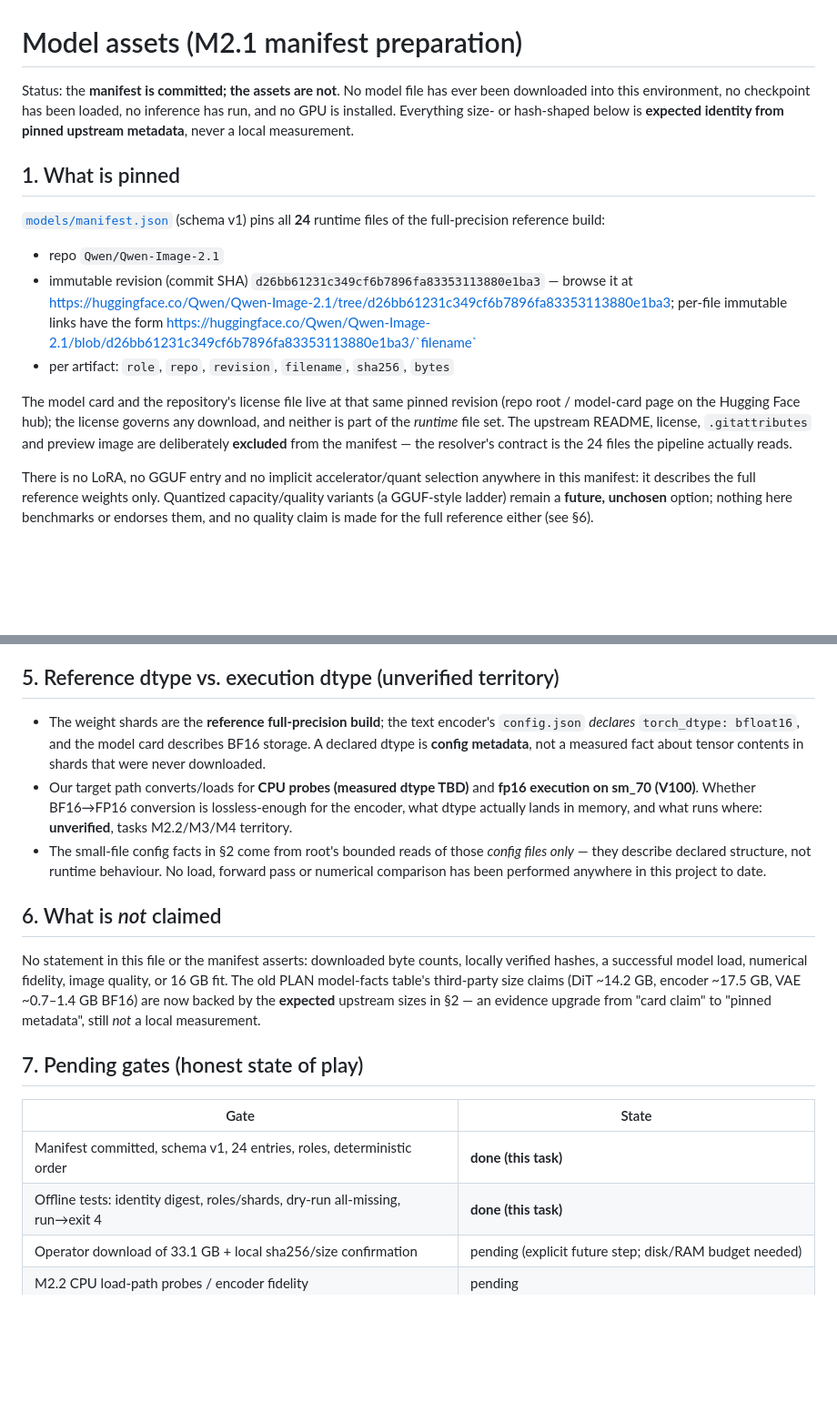
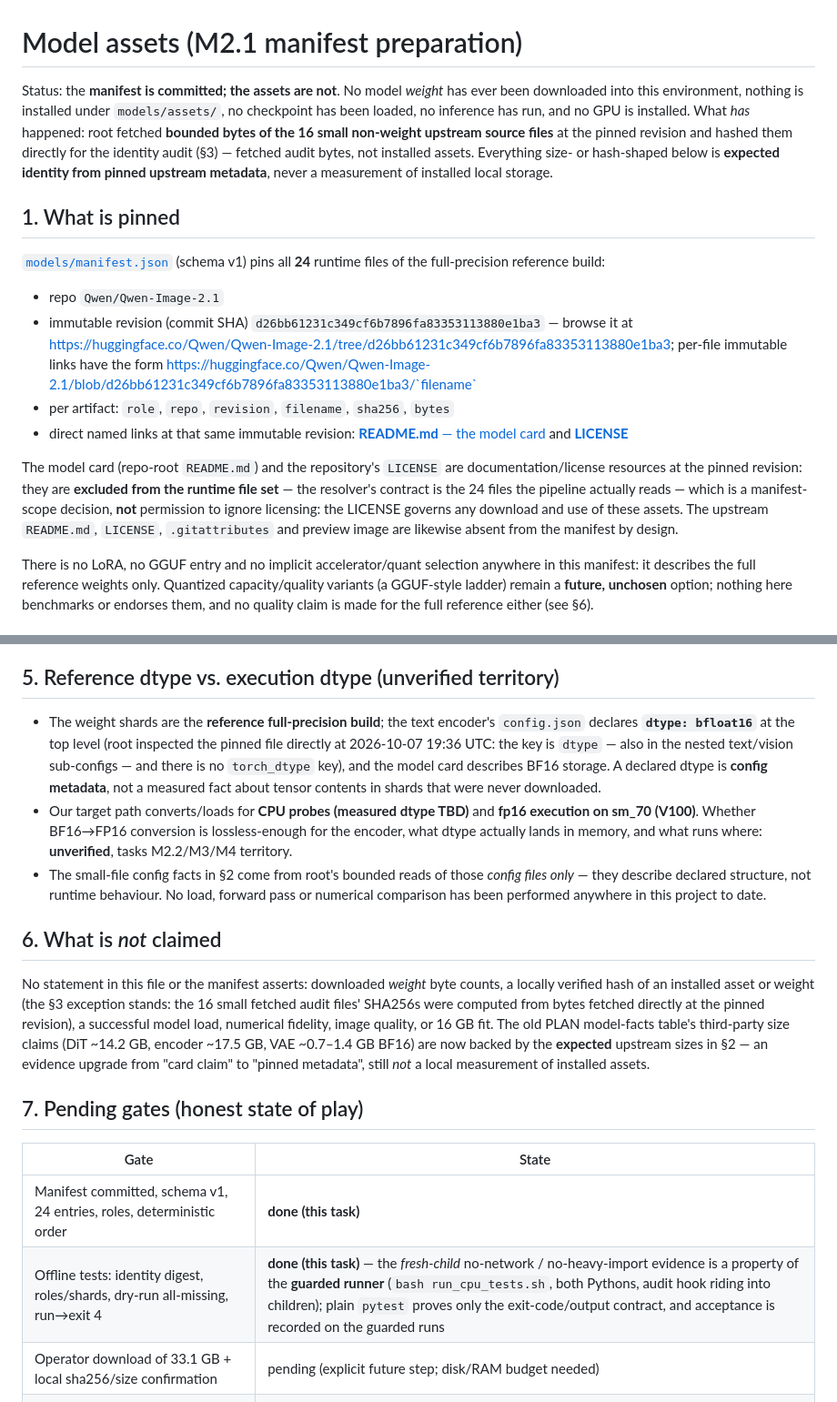
Before and after one commit to EuanWebster/v100-qwen-image, a Markdown page: docs/models.md, 2 parts joined by grey strips. Shown at 91% size. Drawn GitHub-style; blank space fills up the shorter version.

Commit message:
M2.1 review fixes: models.md evidence honesty + pinned README/LICENSE links
- direct named immutable-revision links to README.md (model card) and
  LICENSE (names confirmed from the pinned repo-tree listing); stated as
  doc/license resources excluded from the runtime manifest, not a license
  exemption
- opening distinguishes zero downloaded weights / zero installed assets
  from root's bounded fetch + direct SHA256 hashing of 16 small regular
  source files for the identity audit (8 LFS identities remain unverified
  against local bytes); blanket 'no bytes on this disk' claim scoped
- encoder config key corrected to "dtype": "bfloat16" per root's direct
  read of the pinned config.json (2026-10-07 19:36 UTC); no torch_dtype key
- acceptance row records the guarded-runner precondition for fresh-child
  no-network/no-heavy-import evidence

Manifest and all 24 entries untouched.

```diff
--- a/docs/models.md
+++ b/docs/models.md
@@ -1,10 +1,14 @@
 # Model assets (M2.1 manifest preparation)
 
-Status: the **manifest is committed; the assets are not**. No model file has
-ever been downloaded into this environment, no checkpoint has been loaded, no
-inference has run, and no GPU is installed. Everything size- or hash-shaped
-below is **expected identity from pinned upstream metadata**, never a local
-measurement.
+Status: the **manifest is committed; the assets are not**. No model *weight*
+has ever been downloaded into this environment, nothing is installed under
+`models/assets/`, no checkpoint has been loaded, no inference has run, and no
+GPU is installed. What *has* happened: root fetched **bounded bytes of the 16
+small non-weight upstream source files** at the pinned revision and hashed
+them directly for the identity audit (§3) — fetched audit bytes, not
+installed assets. Everything size- or hash-shaped below is **expected
+identity from pinned upstream metadata**, never a measurement of installed
+local storage.
 
 ## 1. What is pinned
 
@@ -18,13 +22,18 @@ runtime files of the full-precision reference build:
   per-file immutable links have the form
   <https://huggingface.co/Qwen/Qwen-Image-2.1/blob/d26bb61231c349cf6b7896fa83353113880e1ba3/`filename`>
 * per artifact: `role`, `repo`, `revision`, `filename`, `sha256`, `bytes`
+* direct named links at that same immutable revision:
+  [**README.md** — the model card](https://huggingface.co/Qwen/Qwen-Image-2.1/blob/d26bb61231c349cf6b7896fa83353113880e1ba3/README.md)
+  and
+  [**LICENSE**](https://huggingface.co/Qwen/Qwen-Image-2.1/blob/d26bb61231c349cf6b7896fa83353113880e1ba3/LICENSE)
 
-The model card and the repository's license file live at that same pinned
-revision (repo root / model-card page on the Hugging Face hub); the license
-governs any download, and neither is part of the *runtime* file set. The
-upstream README, license, `.gitattributes` and preview image are deliberately
-**excluded** from the manifest — the resolver's contract is the 24 files the
-pipeline actually reads.
+The model card (repo-root `README.md`) and the repository's `LICENSE` are
+documentation/license resources at the pinned revision: they are **excluded
+from the runtime file set** — the resolver's contract is the 24 files the
+pipeline actually reads — which is a manifest-scope decision, **not**
+permission to ignore licensing: the LICENSE governs any download and use of
+these assets. The upstream `README.md`, `LICENSE`, `.gitattributes` and
+preview image are likewise absent from the manifest by design.
 
 There is no LoRA, no GGUF entry and no implicit accelerator/quant selection
 anywhere in this manifest: it describes the full reference weights only.
@@ -106,9 +123,12 @@ this manifest.
 ## 5. Reference dtype vs. execution dtype (unverified territory)
 
 * The weight shards are the **reference full-precision build**; the text
-  encoder's `config.json` *declares* `torch_dtype: bfloat16`, and the model
-  card describes BF16 storage. A declared dtype is **config metadata**, not a
-  measured fact about tensor contents in shards that were never downloaded.
+  encoder's `config.json` declares **`dtype: bfloat16`** at the top level
+  (root inspected the pinned file directly at 2026-10-07 19:36 UTC: the key
+  is `dtype` — also in the nested text/vision sub-configs — and there is no
+  `torch_dtype` key), and the model card describes BF16 storage. A declared
+  dtype is **config metadata**, not a measured fact about tensor contents in
+  shards that were never downloaded.
 * Our target path converts/loads for **CPU probes (measured dtype TBD)** and
   **fp16 execution on sm_70 (V100)**. Whether BF16→FP16 conversion is
   lossless-enough for the encoder, what dtype actually lands in memory, and
@@ -120,19 +140,22 @@ this manifest.
 
 ## 6. What is *not* claimed
 
-No statement in this file or the manifest asserts: downloaded byte counts,
-locally verified hashes, a successful model load, numerical fidelity, image
-quality, or 16 GB fit. The old PLAN model-facts table's third-party size
-claims (DiT ~14.2 GB, encoder ~17.5 GB, VAE ~0.7–1.4 GB BF16) are now backed
-by the **expected** upstream sizes in §2 — an evidence upgrade from "card
-claim" to "pinned metadata", still *not* a local measurement.
+No statement in this file or the manifest asserts: downloaded *weight* byte
+counts, a locally verified hash of an installed asset or weight (the §3
+exception stands: the 16 small fetched audit files' SHA256s were computed
+from bytes fetched directly at the pinned revision), a successful model
+load, numerical fidelity, image quality, or 16 GB fit. The old PLAN
+model-facts table's third-party size claims (DiT ~14.2 GB, encoder ~17.5 GB,
+VAE ~0.7–1.4 GB BF16) are now backed by the **expected** upstream sizes in
+§2 — an evidence upgrade from "card claim" to "pinned metadata", still *not*
+a local measurement of installed assets.
 
 ## 7. Pending gates (honest state of play)
 
 | Gate | State |
 |---|---|
 | Manifest committed, schema v1, 24 entries, roles, deterministic order | **done (this task)** |
-| Offline tests: identity digest, roles/shards, dry-run all-missing, run→exit 4 | **done (this task)** |
+| Offline tests: identity digest, roles/shards, dry-run all-missing, run→exit 4 | **done (this task)** — the *fresh-child* no-network / no-heavy-import evidence is a property of the **guarded runner** (`bash run_cpu_tests.sh`, both Pythons, audit hook riding into children); plain `pytest` proves only the exit-code/output contract, and acceptance is recorded on the guarded runs |
 | Operator download of 33.1 GB + local sha256/size confirmation | pending (explicit future step; disk/RAM budget needed) |
 | M2.2 CPU load-path probes / encoder fidelity | pending |
 | M4 adapter (`qwen21_diffusers`) | pending — `--run` reaches it only after assets verify |
```
Also changed, not shown: other parts of docs/models.md (+13 -5 lines).
